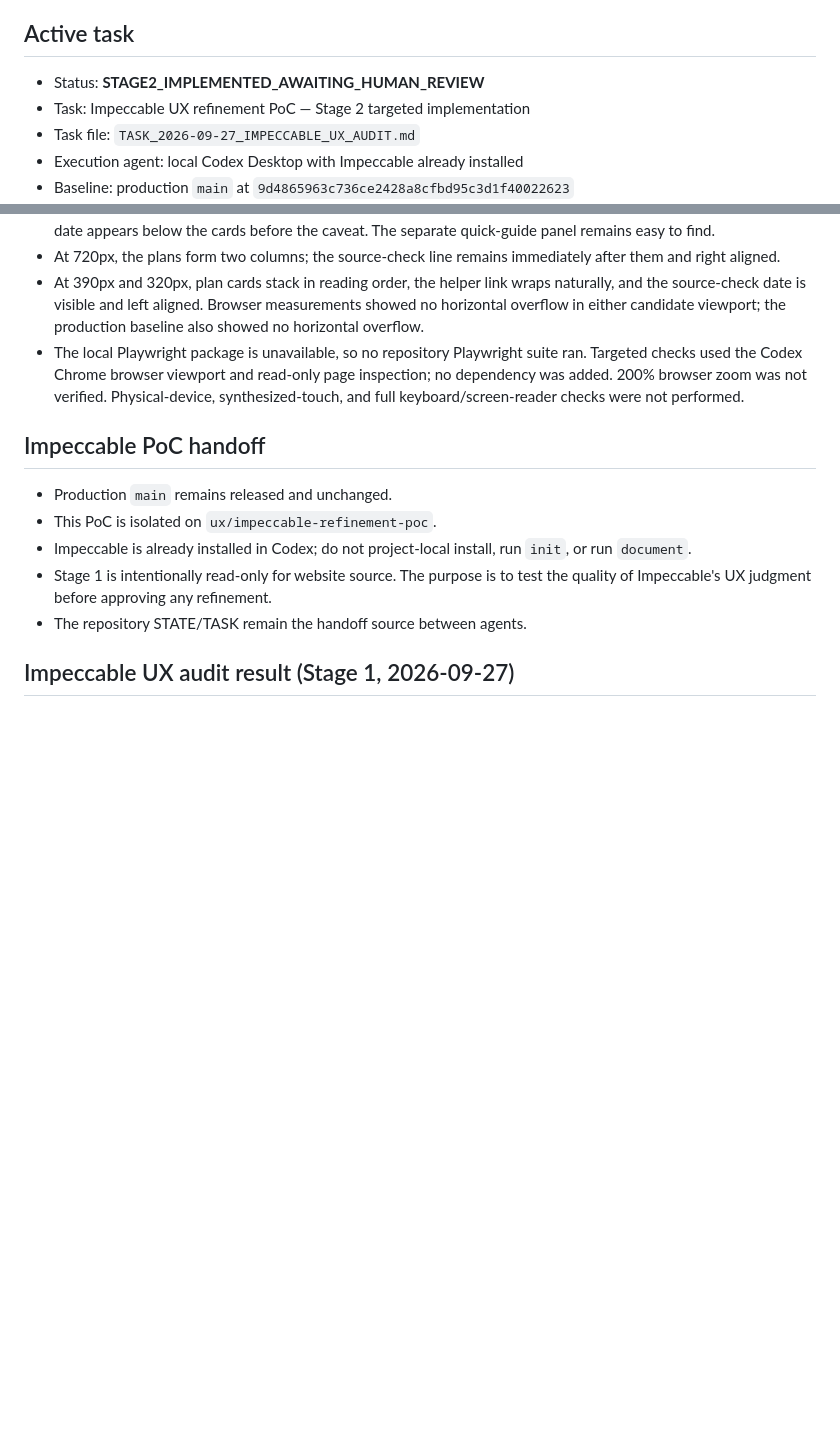
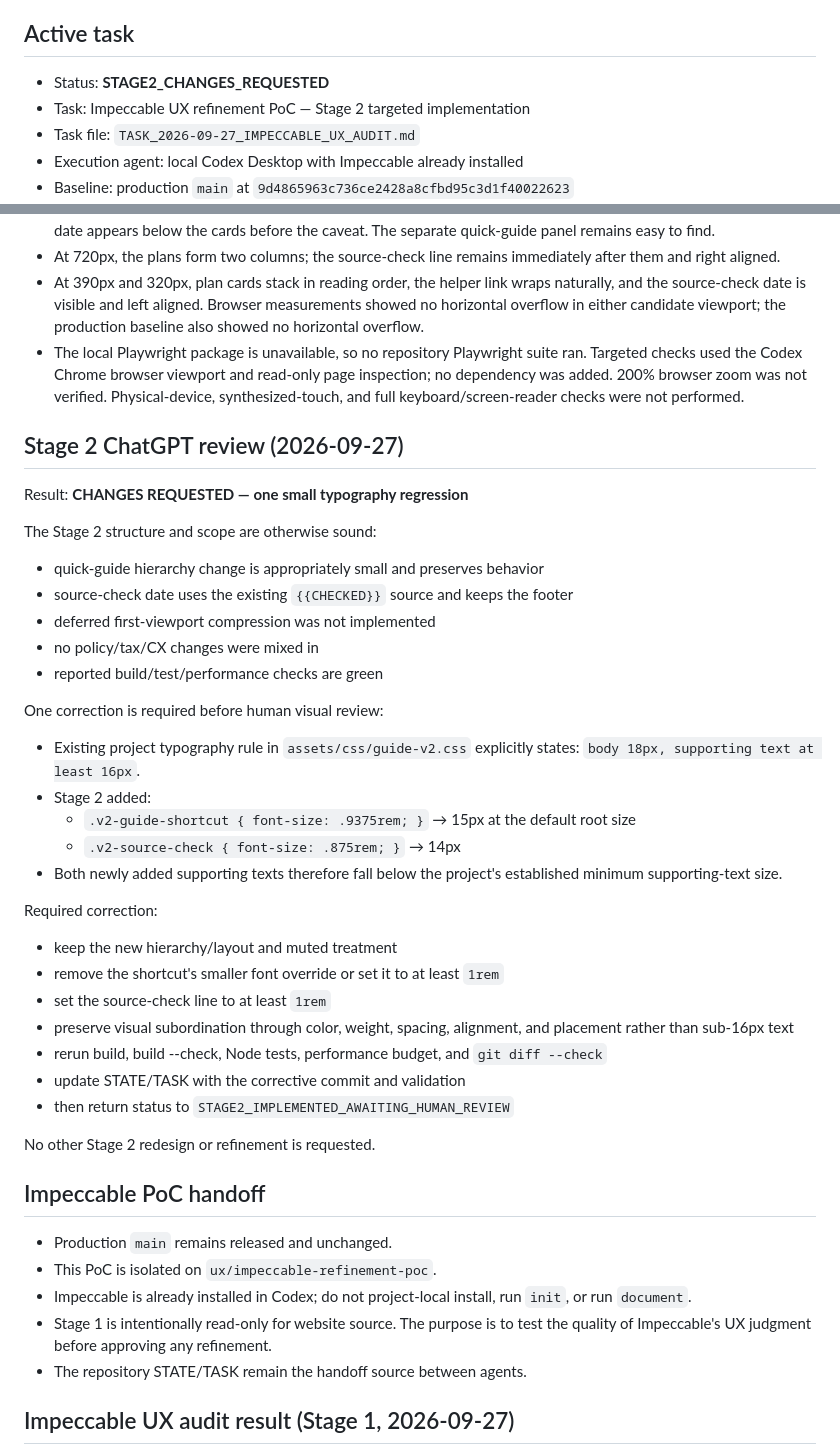
Before and after one commit to taipei-tax-lab/taipei-rental-tax-guide, a Markdown page: PROJECT_STATE.md, 2 parts joined by grey strips. Drawn GitHub-style; blank space fills up the shorter version.

Commit message:
docs: request Stage 2 typography correction

```diff
--- a/PROJECT_STATE.md
+++ b/PROJECT_STATE.md
@@ -25,7 +25,7 @@ Last updated: 2026-09-27
 
 ## Active task
 
-- Status: **STAGE2_IMPLEMENTED_AWAITING_HUMAN_REVIEW**
+- Status: **STAGE2_CHANGES_REQUESTED**
 - Task: Impeccable UX refinement PoC — Stage 2 targeted implementation
 - Task file: `TASK_2026-09-27_IMPECCABLE_UX_AUDIT.md`
 - Execution agent: local Codex Desktop with Impeccable already installed
@@ -78,6 +78,36 @@ Last updated: 2026-09-27
 - At 720px, the plans form two columns; the source-check line remains immediately after them and right aligned.
 - At 390px and 320px, plan cards stack in reading order, the helper link wraps naturally, and the source-check date is visible and left aligned. Browser measurements showed no horizontal overflow in either candidate viewport; the production baseline also showed no horizontal overflow.
 - The local Playwright package is unavailable, so no repository Playwright suite ran. Targeted checks used the Codex Chrome browser viewport and read-only page inspection; no dependency was added. 200% browser zoom was not verified. Physical-device, synthesized-touch, and full keyboard/screen-reader checks were not performed.
+
+## Stage 2 ChatGPT review (2026-09-27)
+
+Result: **CHANGES REQUESTED — one small typography regression**
+
+The Stage 2 structure and scope are otherwise sound:
+- quick-guide hierarchy change is appropriately small and preserves behavior
+- source-check date uses the existing `{{CHECKED}}` source and keeps the footer
+- deferred first-viewport compression was not implemented
+- no policy/tax/CX changes were mixed in
+- reported build/test/performance checks are green
+
+One correction is required before human visual review:
+
+- Existing project typography rule in `assets/css/guide-v2.css` explicitly states: `body 18px, supporting text at least 16px`.
+- Stage 2 added:
+  - `.v2-guide-shortcut { font-size: .9375rem; }` → 15px at the default root size
+  - `.v2-source-check { font-size: .875rem; }` → 14px
+- Both newly added supporting texts therefore fall below the project's established minimum supporting-text size.
+
+Required correction:
+- keep the new hierarchy/layout and muted treatment
+- remove the shortcut's smaller font override or set it to at least `1rem`
+- set the source-check line to at least `1rem`
+- preserve visual subordination through color, weight, spacing, alignment, and placement rather than sub-16px text
+- rerun build, build --check, Node tests, performance budget, and `git diff --check`
+- update STATE/TASK with the corrective commit and validation
+- then return status to `STAGE2_IMPLEMENTED_AWAITING_HUMAN_REVIEW`
+
+No other Stage 2 redesign or refinement is requested.
 
 ## Impeccable PoC handoff
 
```
